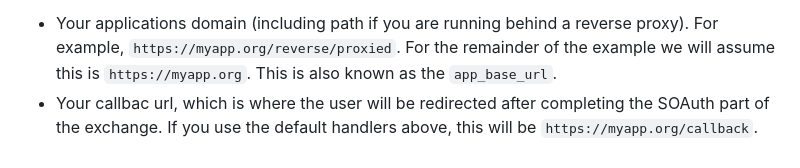
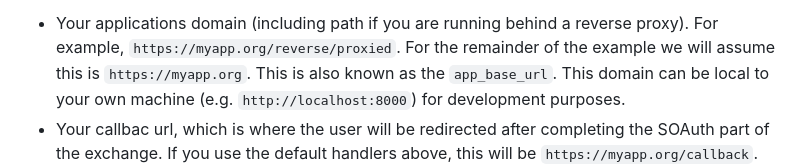
Before and after one commit to simonsobs/soauth, a Markdown page: docs/create.md, the part around the change. Drawn GitHub-style.

Commit message:
Add note that users can test on local hosts

```diff
--- a/docs/create.md
+++ b/docs/create.md
@@ -102,6 +102,8 @@ account in the SOAuth server you are trying to use. You will need to know:
 - Your applications domain (including path if you are running behind a reverse proxy).
   For example, `https://myapp.org/reverse/proxied`. For the remainder of the example
   we will assume this is `https://myapp.org`. This is also known as the `app_base_url`.
+  This domain can be local to your own machine (e.g. `http://localhost:8000`) for
+  development purposes.
 - Your callbac url, which is where the user will be redirected after completing
   the SOAuth part of the exchange. If you use the default handlers above, this
   will be `https://myapp.org/callback`.
```
